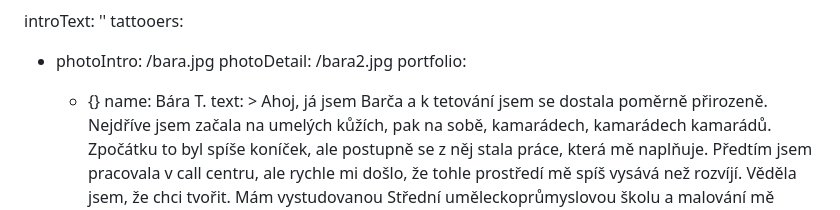
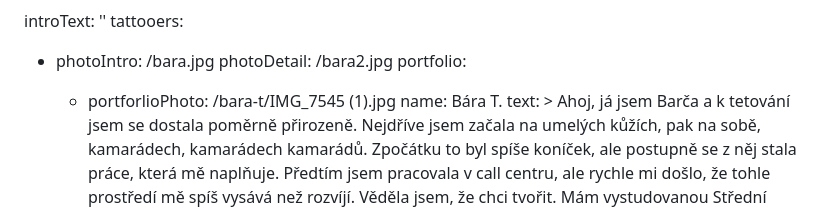
Before and after one commit to Mystypix/inkhouse, a Markdown page: content/homepage/homepage.md, the part around the change. GitHub-like rendering.

Commit message:
TinaCMS content update
Co-authored-by: Jakub Smagin <jakub.smagin@gmail.com>

```diff
--- a/content/homepage/homepage.md
+++ b/content/homepage/homepage.md
@@ -4,7 +4,7 @@ tattooers:
   - photoIntro: /bara.jpg
     photoDetail: /bara2.jpg
     portfolio:
-      - {}
+      - portforlioPhoto: /bara-t/IMG_7545 (1).jpg
     name: Bára T.
     text: >
       Ahoj, já jsem Barča a k tetování jsem se dostala poměrně přirozeně.
```
